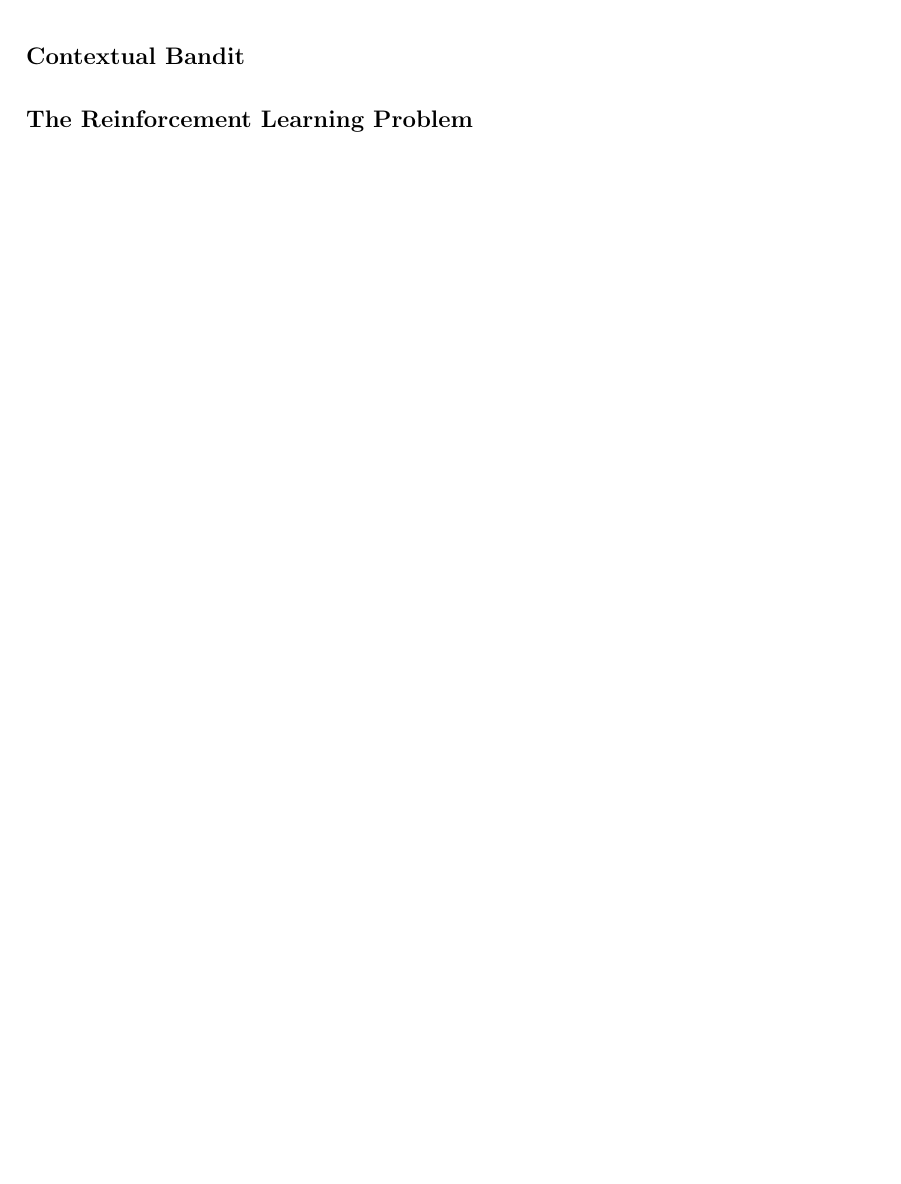
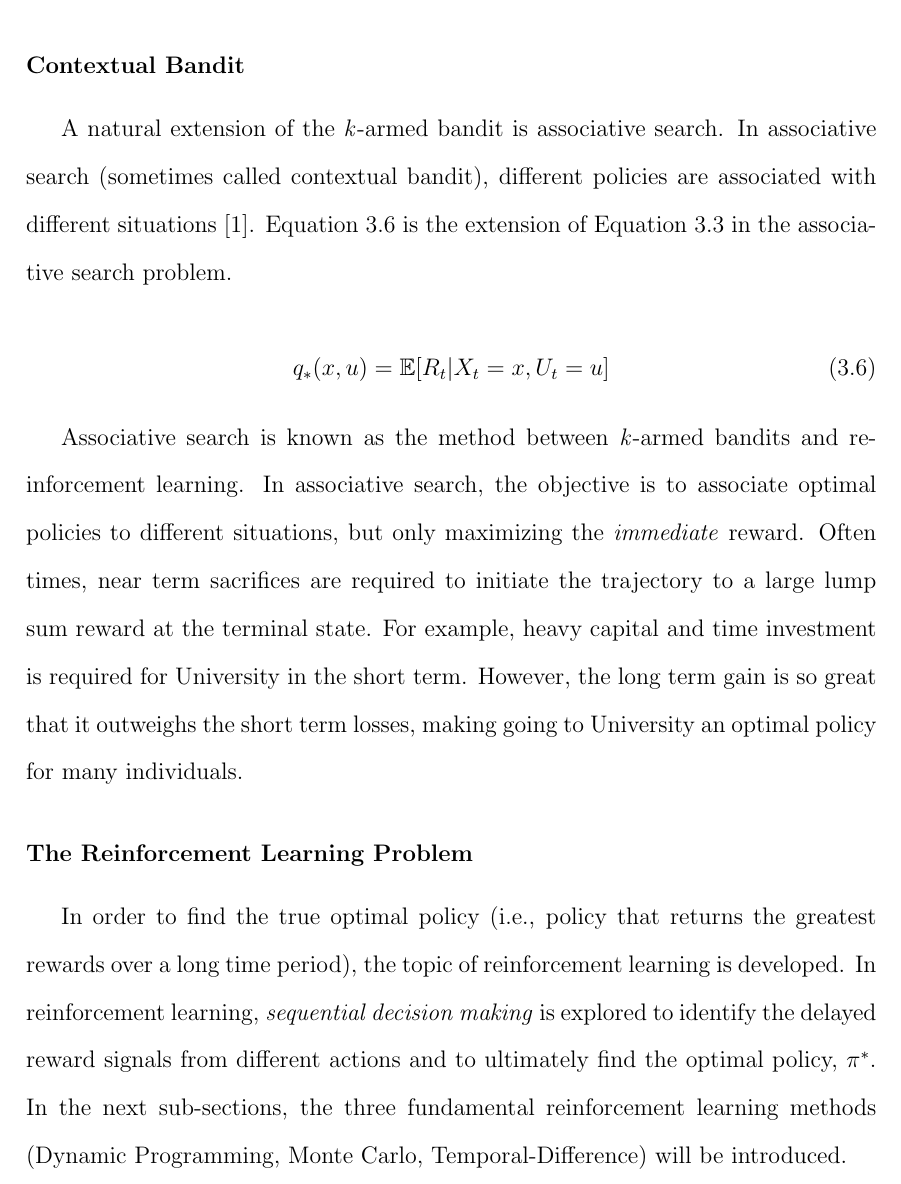
Before and after one commit to RuiNian7319/Thesis, a LaTeX thesis (main.tex, which reads chapters/Chapter3:ReinforcementLearning.tex): part of page 17 of 24 before the commit and part of page 17 of 25 after it, cut so that both start at the same text, the shorter picture padded with empty space. Compiled offline with pdfLaTeX.

Commit message:
finished up basic parts of RL section

```diff
--- a/chapters/Chapter3:ReinforcementLearning.tex
+++ b/chapters/Chapter3:ReinforcementLearning.tex
@@ -85,9 +94,19 @@ Algorithms to solve the \textit{k}-armed bandit problem are easily applied to si
 
 \subsubsection{Contextual Bandit}
 
+A natural extension of the \textit{k}-armed bandit is associative search.  In associative search (sometimes called contextual bandit), different policies are associated with different situations \cite{bartosuttonbrouwer}.  Equation \ref{eq: state-action-value} is the extension of Equation \ref{eq: value} in the associative search problem.
 
+\begin{equation}
+    \centering
+    q_*(x, u) = \mathbb{E}[R_t | X_t = x, U_t = u]
+    \label{eq: state-action-value}
+\end{equation}
+
+Associative search is known as the method between \textit{k}-armed bandits and reinforcement learning.  In associative search, the objective is to associate optimal policies to different situations, but only maximizing the \textit{immediate} reward.  Often times, near term sacrifices are required to initiate the trajectory to a large lump sum reward at the terminal state.  For example, heavy capital and time investment is required for University in the short term.  However, the long term gain is so great that it outweighs the short term losses, making going to University an optimal policy for many individuals.
 
 \subsubsection{The Reinforcement Learning Problem}
+
+In order to find the true optimal policy (i.e., policy that returns the greatest rewards over a long time period), the topic of reinforcement learning is developed.  In reinforcement learning, \textit{sequential decision making} is explored to identify the delayed reward signals from different actions and to ultimately find the optimal policy, $\pi^*$.  In the next sub-sections, the three fundamental reinforcement learning methods (Dynamic Programming, Monte Carlo, Temporal-Difference) will be introduced.
 
 \subsection{Dynamic Programming Methods}
 \subsubsection{Value-Iteration}
```
Also changed, not shown: images/eps_vs_optAction.png (added), chapters/Chapter3:ReinforcementLearning.tex (11 more changed lines).
